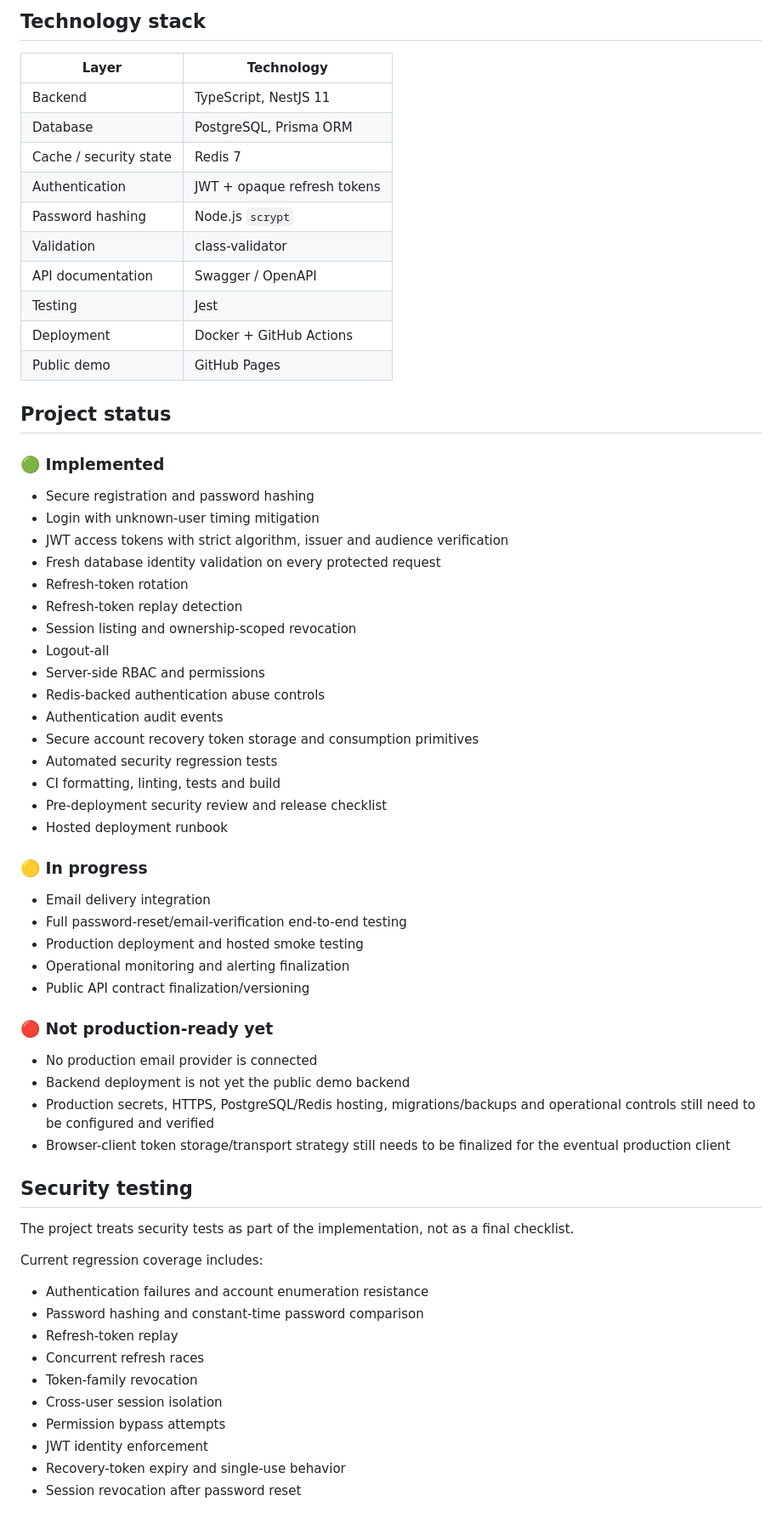
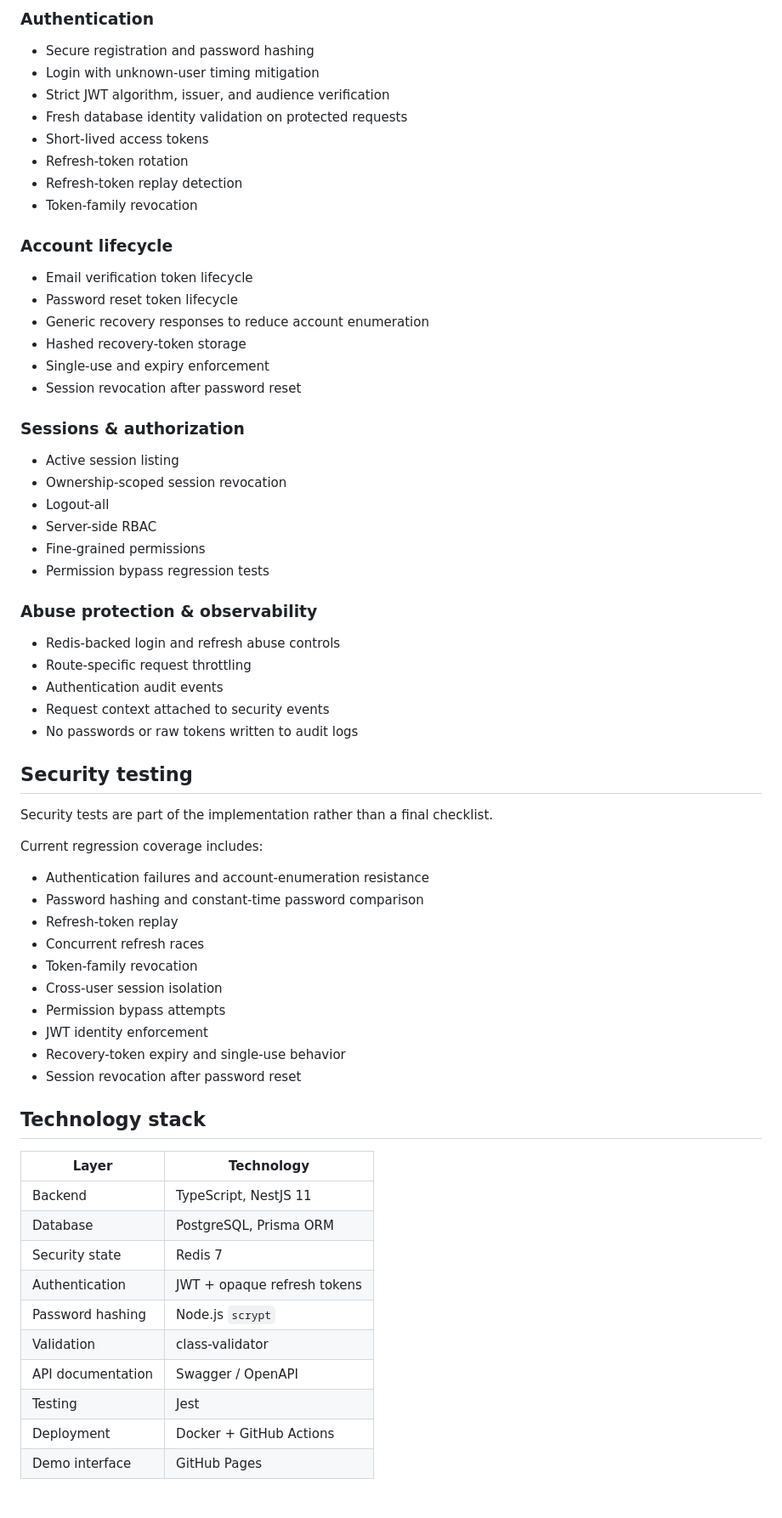
Before and after one commit to SidK31/authforge, a Markdown page: README.md, the part around one of its changes. Shown at 85% size. Rendered like a GitHub page.

Commit message:
docs: refresh README for hosted AuthForge release

```diff
--- a/README.md
+++ b/README.md
@@ -122,61 +104,47 @@ flowchart LR
-## Technology stack
-
-| Layer | Technology |
-| --- | --- |
-| Backend | TypeScript, NestJS 11 |
-| Database | PostgreSQL, Prisma ORM |
-| Cache / security state | Redis 7 |
-| Authentication | JWT + opaque refresh tokens |
-| Password hashing | Node.js `scrypt` |
-| Validation | class-validator |
-| API documentation | Swagger / OpenAPI |
-| Testing | Jest |
-| Deployment | Docker + GitHub Actions |
-| Public demo | GitHub Pages |
-
-## Project status
-
-### 🟢 Implemented
+### Authentication
 
 - Secure registration and password hashing
 - Login with unknown-user timing mitigation
-- JWT access tokens with strict algorithm, issuer and audience verification
-- Fresh database identity validation on every protected request
+- Strict JWT algorithm, issuer, and audience verification
+- Fresh database identity validation on protected requests
+- Short-lived access tokens
 - Refresh-token rotation
 - Refresh-token replay detection
-- Session listing and ownership-scoped revocation
+- Token-family revocation
+
+### Account lifecycle
+
+- Email verification token lifecycle
+- Password reset token lifecycle
+- Generic recovery responses to reduce account enumeration
+- Hashed recovery-token storage
+- Single-use and expiry enforcement
+- Session revocation after password reset
+
+### Sessions & authorization
+
+- Active session listing
+- Ownership-scoped session revocation
 - Logout-all
-- Server-side RBAC and permissions
-- Redis-backed authentication abuse controls
+- Server-side RBAC
+- Fine-grained permissions
+- Permission bypass regression tests
+
+### Abuse protection & observability
+
+- Redis-backed login and refresh abuse controls
+- Route-specific request throttling
 - Authentication audit events
-- Secure account recovery token storage and consumption primitives
-- Automated security regression tests
-- CI formatting, linting, tests and build
-- Pre-deployment security review and release checklist
-- Hosted deployment runbook
-
-### 🟡 In progress
-
-- Email delivery integration
-- Full password-reset/email-verification end-to-end testing
-- Production deployment and hosted smoke testing
-- Operational monitoring and alerting finalization
-- Public API contract finalization/versioning
-
-### 🔴 Not production-ready yet
-
-- No production email provider is connected
-- Backend deployment is not yet the public demo backend
-- Production secrets, HTTPS, PostgreSQL/Redis hosting, migrations/backups and operational controls still need to be configured and verified
-- Browser-client token storage/transport strategy still needs to be finalized for the eventual production client
+- Request context attached to security events
+- No passwords or raw tokens written to audit logs
 
 ## Security testing
 
-The project treats security tests as part of the implementation, not as a final checklist.
+Security tests are part of the implementation rather than a final checklist.
 
 Current regression coverage includes:
 
-- Authentication failures and account enumeration resistance
+- Authentication failures and account-enumeration resistance
 - Password hashing and constant-time password comparison
 - Refresh-token replay
 - Concurrent refresh races
@@ -187,3 +155,18 @@ Current regression coverage includes:
 - Recovery-token expiry and single-use behavior
 - Session revocation after password reset
 
+## Technology stack
+
+| Layer | Technology |
+| --- | --- |
+| Backend | TypeScript, NestJS 11 |
+| Database | PostgreSQL, Prisma ORM |
+| Security state | Redis 7 |
+| Authentication | JWT + opaque refresh tokens |
+| Password hashing | Node.js `scrypt` |
+| Validation | class-validator |
+| API documentation | Swagger / OpenAPI |
+| Testing | Jest |
+| Deployment | Docker + GitHub Actions |
+| Demo interface | GitHub Pages |
+
```
Also changed, not shown: other parts of README.md (+67 -54 lines).
